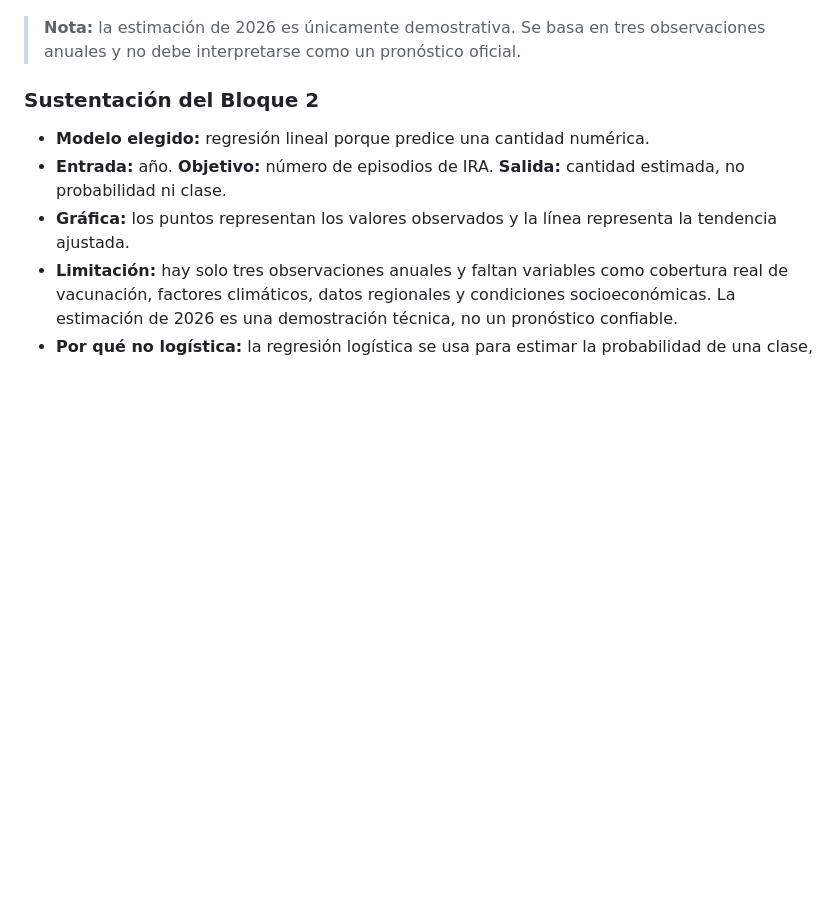
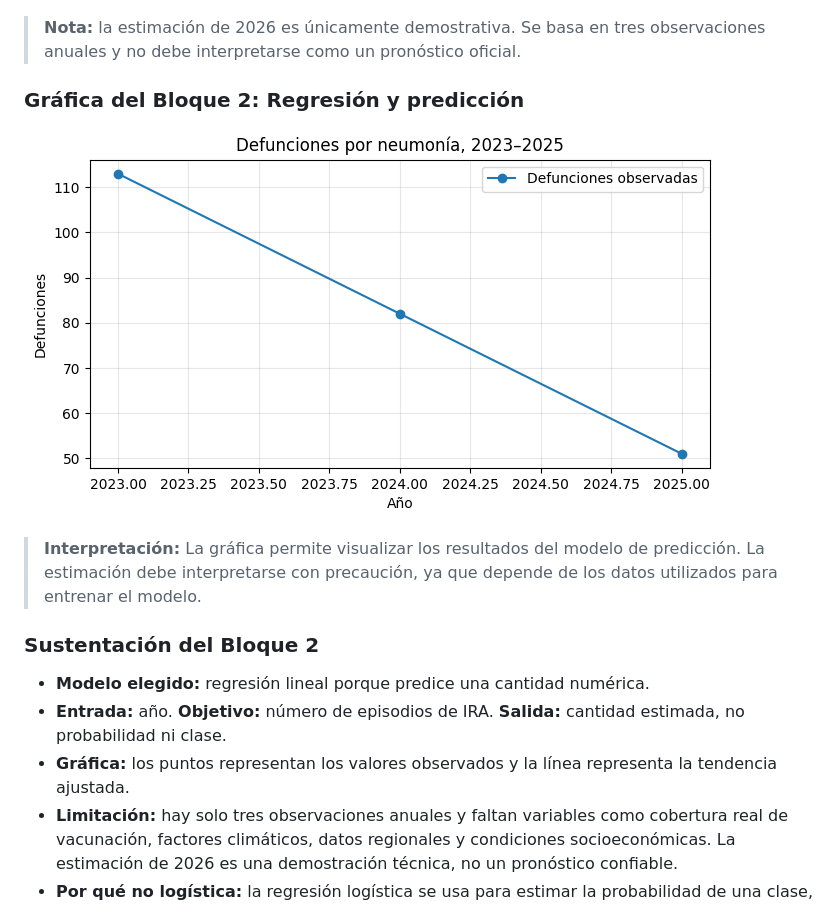
Before and after one commit to kevinesty/Challenge_2_kevin_carvallo, a Markdown page: challenge_ira_neumonia_peru.md, the part around the change. GitHub-like rendering; blank space fills up the shorter version.

```diff
--- a/challenge_ira_neumonia_peru.md
+++ b/challenge_ira_neumonia_peru.md
@@ -214,6 +214,12 @@ plt.show()
 > tres observaciones anuales y no debe interpretarse como un pronóstico
 > oficial.
 
+### Gráfica del Bloque 2: Regresión y predicción
+
+![Gráfica de regresión y predicción del Bloque 2](./descarga.png)
+
+> **Interpretación:** La gráfica permite visualizar los resultados del modelo de predicción. La estimación debe interpretarse con precaución, ya que depende de los datos utilizados para entrenar el modelo.
+
 ### Sustentación del Bloque 2
 
 -   **Modelo elegido:** regresión lineal porque predice una cantidad
```
